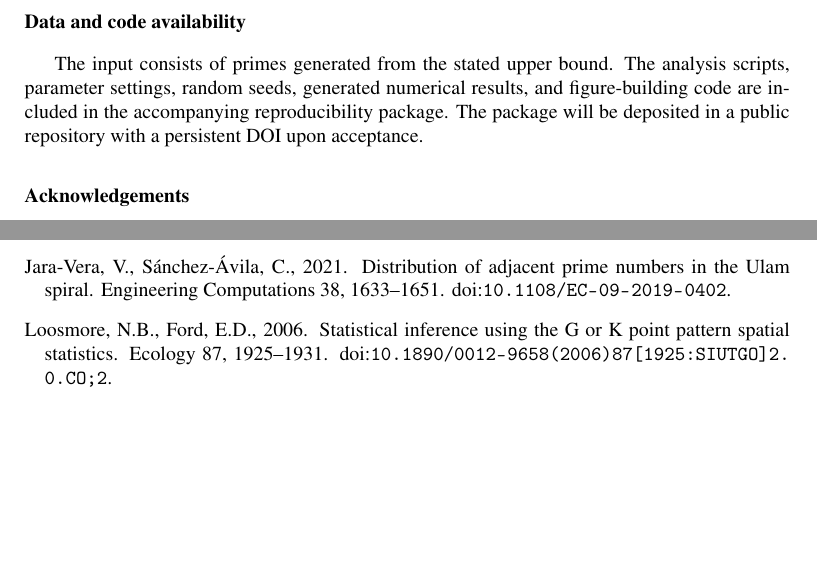
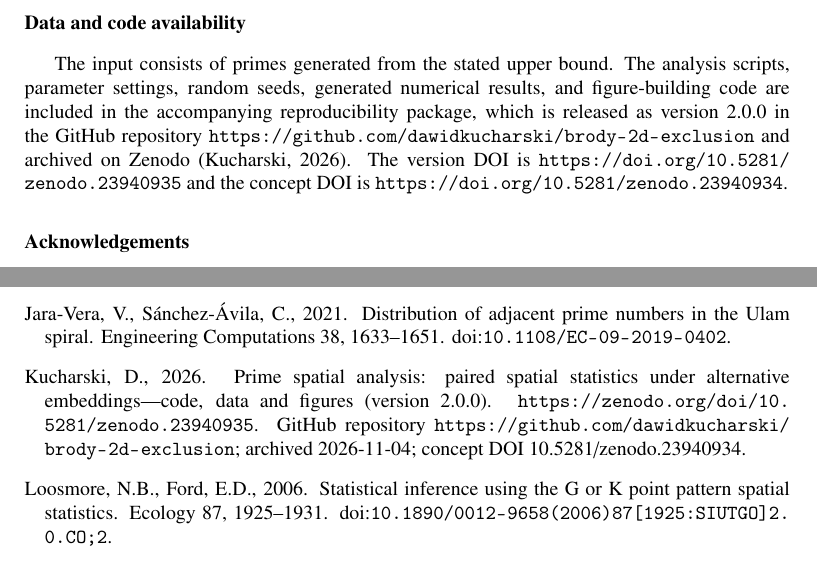
Before and after one commit to dawidkucharski/brody-2d-exclusion, a LaTeX paper (elsarticle/aurora_manuscript.tex): two parts of pages 18 and 19 of 20, joined at a grey line, cut so that both start at the same text, the shorter picture padded with empty space. Compiled offline with pdfLaTeX.

Commit message:
Cite Zenodo archive in data and code availability
DOI 10.5281/zenodo.23940935 (version 2.0.0), concept DOI 10.5281/zenodo.23940934

```diff
--- a/elsarticle/aurora_manuscript.tex
+++ b/elsarticle/aurora_manuscript.tex
@@ -981,8 +981,11 @@ corresponding to the planted embedding.
 The input consists of primes generated from the stated upper bound. The
 analysis scripts, parameter settings, random seeds, generated numerical
 results, and figure-building code are included in the accompanying
-reproducibility package. The package will be deposited in a public repository
-with a persistent DOI upon acceptance.
+reproducibility package, which is released as version 2.0.0 in the GitHub
+repository \url{https://github.com/dawidkucharski/brody-2d-exclusion} and
+archived on Zenodo \citep{KUCHARSKI-2026-CODE}. The version DOI is
+\url{https://doi.org/10.5281/zenodo.23940935} and the concept DOI is
+\url{https://doi.org/10.5281/zenodo.23940934}.
 
 \section*{Acknowledgements}
 NumPy \citep{HARRIS-2020} and SciPy \citep{VIRTANEN-2020} were used for the
```
Also changed, not shown: elsarticle/aurora_refs.bib (+8 -0 lines), elsarticle/prime_spatial_REPRODUCIBILITY.md (+4 -3 lines), 1 other file.
